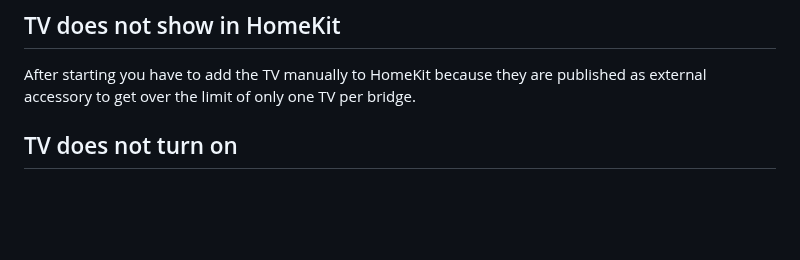
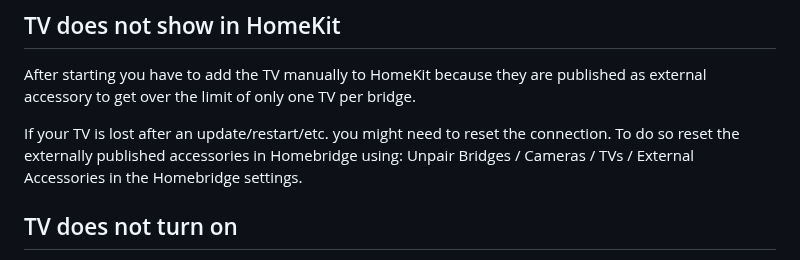
Before and after one commit to o-lukas/homebridge-smartthings-tv, a Markdown page: README.md, the part around the change. GitHub-like rendering; blank space fills up the shorter version.

Commit message:
doc: added hint to reset external accessory

```diff
--- a/README.md
+++ b/README.md
@@ -189,6 +189,8 @@ The application's possible ids. Since some applications have different ids for d
 
 After starting you have to add the TV manually to HomeKit because they are published as external accessory to get over the limit of only one TV per bridge.
 
+If your TV is lost after an update/restart/etc. you might need to reset the connection. To do so reset the externally published accessories in Homebridge using: Unpair Bridges / Cameras / TVs / External Accessories in the Homebridge settings.
+
 ## TV does not turn on
 
 The command to turn the TV on using the SmartThings API does not work for some TVs. To solve this problem you can use the built-in wake-on-lan functionality. To activate this functionality add a device mapping containing the device id and the mac address of your TV.
```
